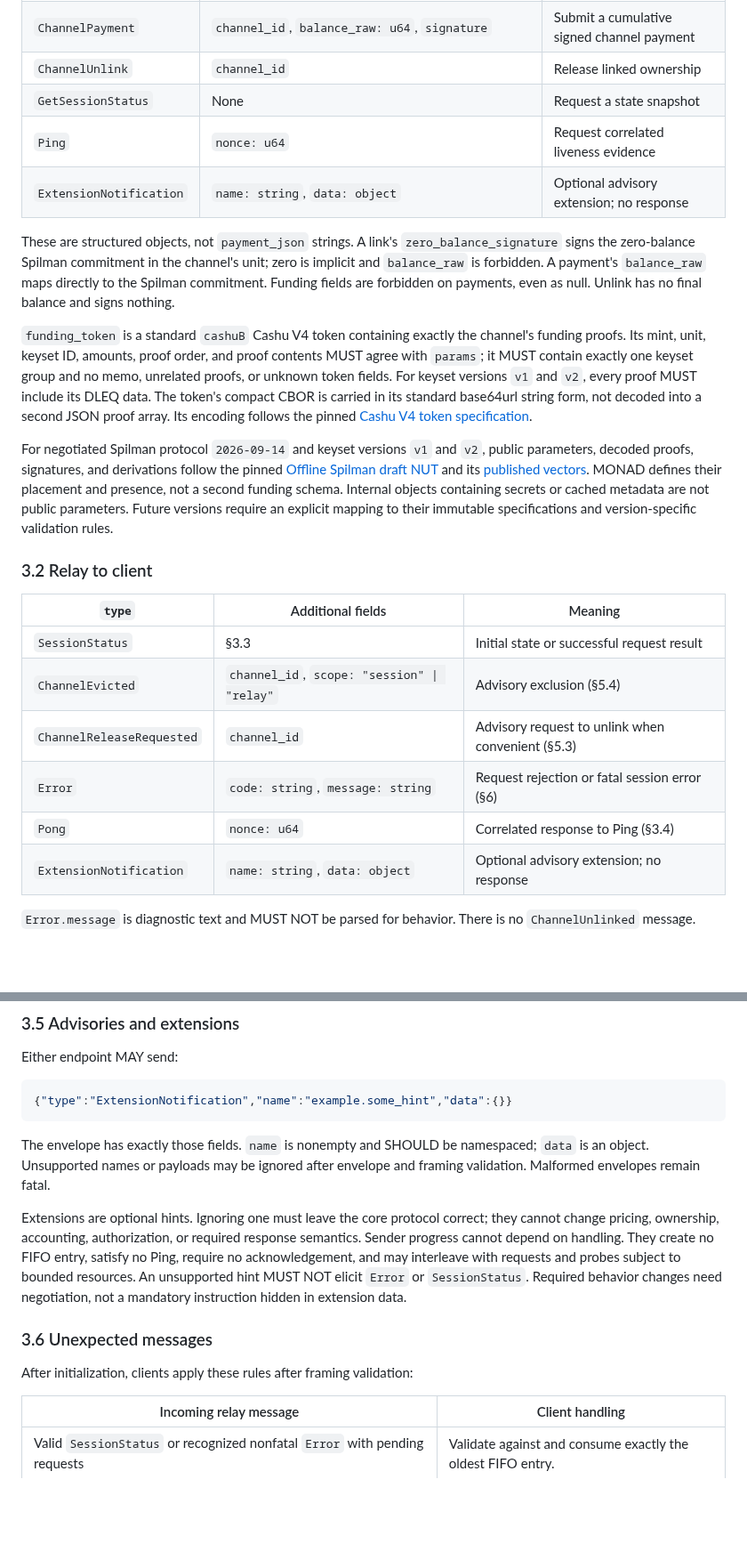
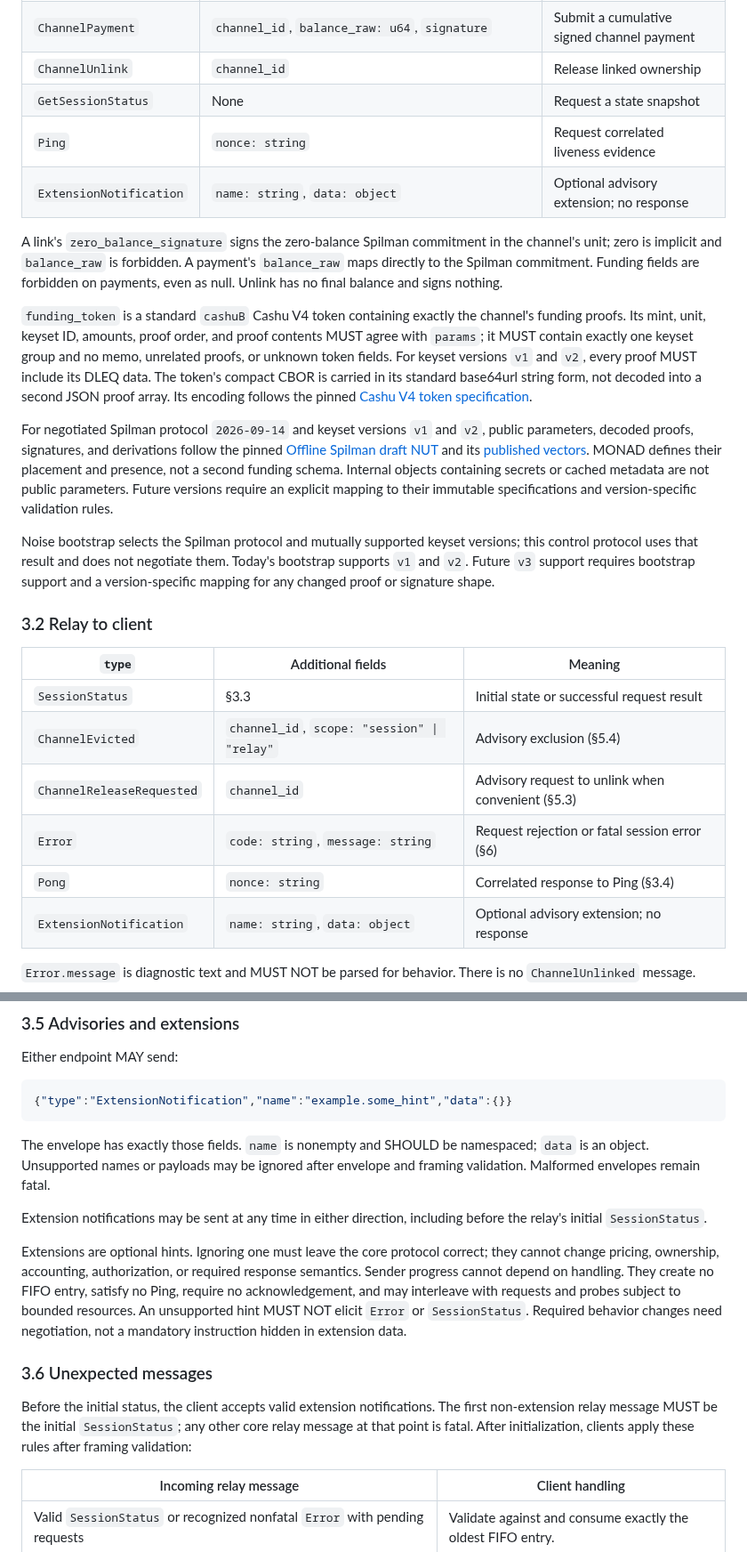
Before and after one commit to SatsAndSports/MONAD, a Markdown page: docs/control-protocol.md, 2 parts joined by grey strips. Shown at 89% size. Drawn GitHub-style; blank space fills up the shorter version.

```diff
--- a/docs/control-protocol.md
+++ b/docs/control-protocol.md
@@ -216,12 +220,11 @@ may contain null under their schema.
 | `ChannelPayment` | `channel_id`, `balance_raw: u64`, `signature` | Submit a cumulative signed channel payment |
 | `ChannelUnlink` | `channel_id` | Release linked ownership |
 | `GetSessionStatus` | None | Request a state snapshot |
-| `Ping` | `nonce: u64` | Request correlated liveness evidence |
+| `Ping` | `nonce: string` | Request correlated liveness evidence |
 | `ExtensionNotification` | `name: string`, `data: object` | Optional advisory extension; no response |
 
-These are structured objects, not `payment_json` strings. A link's
-`zero_balance_signature` signs the zero-balance Spilman commitment in the
-channel's unit; zero is implicit and `balance_raw` is forbidden. A payment's
+A link's `zero_balance_signature` signs the zero-balance Spilman commitment in
+the channel's unit; zero is implicit and `balance_raw` is forbidden. A payment's
 `balance_raw` maps directly to the Spilman commitment. Funding fields are
 forbidden on payments, even as null. Unlink has no final balance and signs
 nothing.
@@ -244,6 +247,11 @@ objects containing secrets or cached metadata are not public parameters. Future
 versions require an explicit mapping to their immutable specifications and
 version-specific validation rules.
 
+Noise bootstrap selects the Spilman protocol and mutually supported keyset
+versions; this control protocol uses that result and does not negotiate them.
+Today's bootstrap supports `v1` and `v2`. Future `v3` support requires bootstrap
+support and a version-specific mapping for any changed proof or signature shape.
+
 ### 3.2 Relay to client
 
 | `type` | Additional fields | Meaning |
@@ -252,7 +260,7 @@ version-specific validation rules.
 | `ChannelEvicted` | `channel_id`, `scope: "session" \| "relay"` | Advisory exclusion (§5.4) |
 | `ChannelReleaseRequested` | `channel_id` | Advisory request to unlink when convenient (§5.3) |
 | `Error` | `code: string`, `message: string` | Request rejection or fatal session error (§6) |
-| `Pong` | `nonce: u64` | Correlated response to Ping (§3.4) |
+| `Pong` | `nonce: string` | Correlated response to Ping (§3.4) |
 | `ExtensionNotification` | `name: string`, `data: object` | Optional advisory extension; no response |
 
 `Error.message` is diagnostic text and MUST NOT be parsed for behavior. There is
@@ -377,6 +384,9 @@ The envelope has exactly those fields. `name` is nonempty and SHOULD be
 namespaced; `data` is an object. Unsupported names or payloads may be ignored
 after envelope and framing validation. Malformed envelopes remain fatal.
 
+Extension notifications may be sent at any time in either direction, including
+before the relay's initial `SessionStatus`.
+
 Extensions are optional hints. Ignoring one must leave the core protocol
 correct; they cannot change pricing, ownership, accounting, authorization, or
 required response semantics. Sender progress cannot depend on handling. They
@@ -387,7 +397,10 @@ negotiation, not a mandatory instruction hidden in extension data.
 
 ### 3.6 Unexpected messages
 
-After initialization, clients apply these rules after framing validation:
+Before the initial status, the client accepts valid extension notifications. The
+first non-extension relay message MUST be the initial `SessionStatus`; any other
+core relay message at that point is fatal. After initialization, clients apply
+these rules after framing validation:
 
 | Incoming relay message | Client handling |
 | --- | --- |
```
Also changed, not shown: other parts of docs/control-protocol.md (+78 -76 lines).
